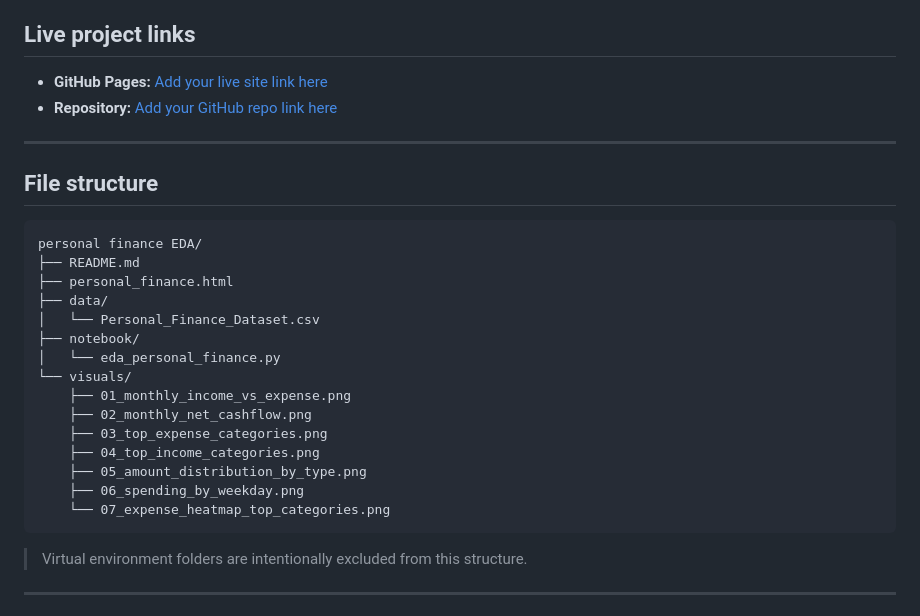
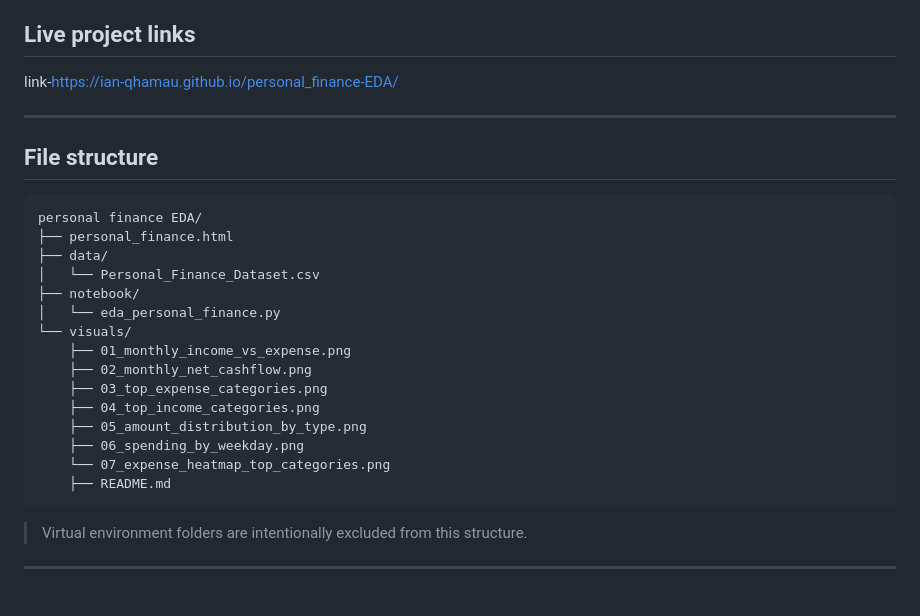
Before and after one commit to IAN-QHAMAU/personal-_finance-EDA, a Markdown page: README.md, the part around the change. Drawn GitHub-style.

````diff
--- a/README.md
+++ b/README.md
@@ -3,9 +3,7 @@
 A narrative summary of the exploratory data analysis across the personal finance dataset, covering cashflow, spending concentration, income structure, timing patterns, and the actions that matter most.
 
 ## Live project links
-
-- **GitHub Pages:** [Add your live site link here](https://your-username.github.io/your-repo-name/)
-- **Repository:** [Add your GitHub repo link here](https://github.com/your-username/your-repo-name)
+link-https://ian-qhamau.github.io/personal_finance-EDA/
 
 ---
 
@@ -13,7 +11,6 @@ A narrative summary of the exploratory data analysis across the personal finance
 
 ```text
 personal finance EDA/
-├── README.md
 ├── personal_finance.html
 ├── data/
 │   └── Personal_Finance_Dataset.csv
@@ -27,6 +24,7 @@ personal finance EDA/
 	├── 05_amount_distribution_by_type.png
 	├── 06_spending_by_weekday.png
 	└── 07_expense_heatmap_top_categories.png
+	├── README.md
 ```
 
 > Virtual environment folders are intentionally excluded from this structure.
````
